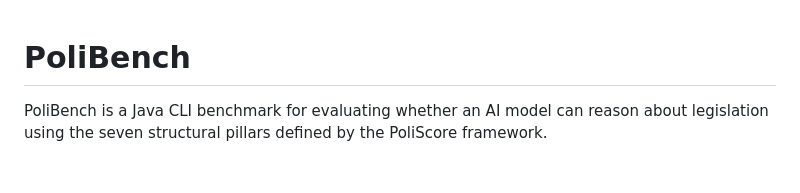
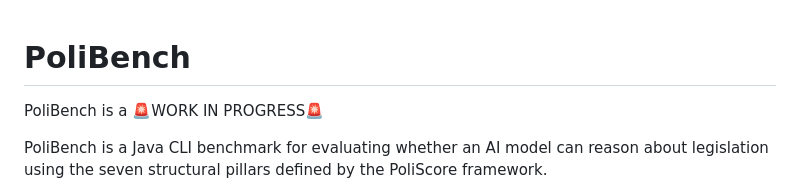
Before and after one commit to PoliScore-us/PoliBench, a Markdown page: README.md, the part around the change. GitHub-like rendering; blank space fills up the shorter version.

Commit message:
WIP disclaimer for polibench

```diff
--- a/README.md
+++ b/README.md
@@ -1,4 +1,6 @@
 # PoliBench
+
+PoliBench is a 🚨WORK IN PROGRESS🚨
 
 PoliBench is a Java CLI benchmark for evaluating whether an AI model can reason about legislation using the seven structural pillars defined by the PoliScore framework.
 
```
